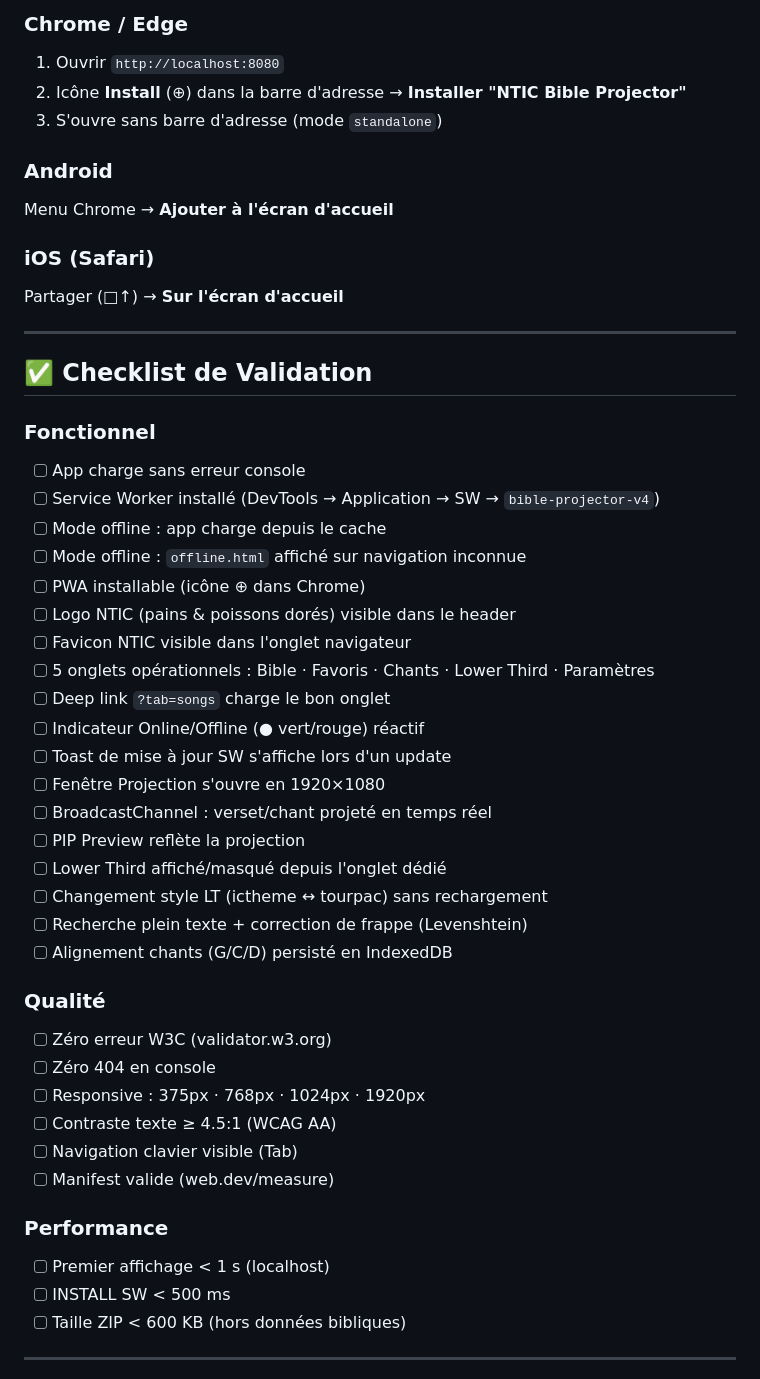
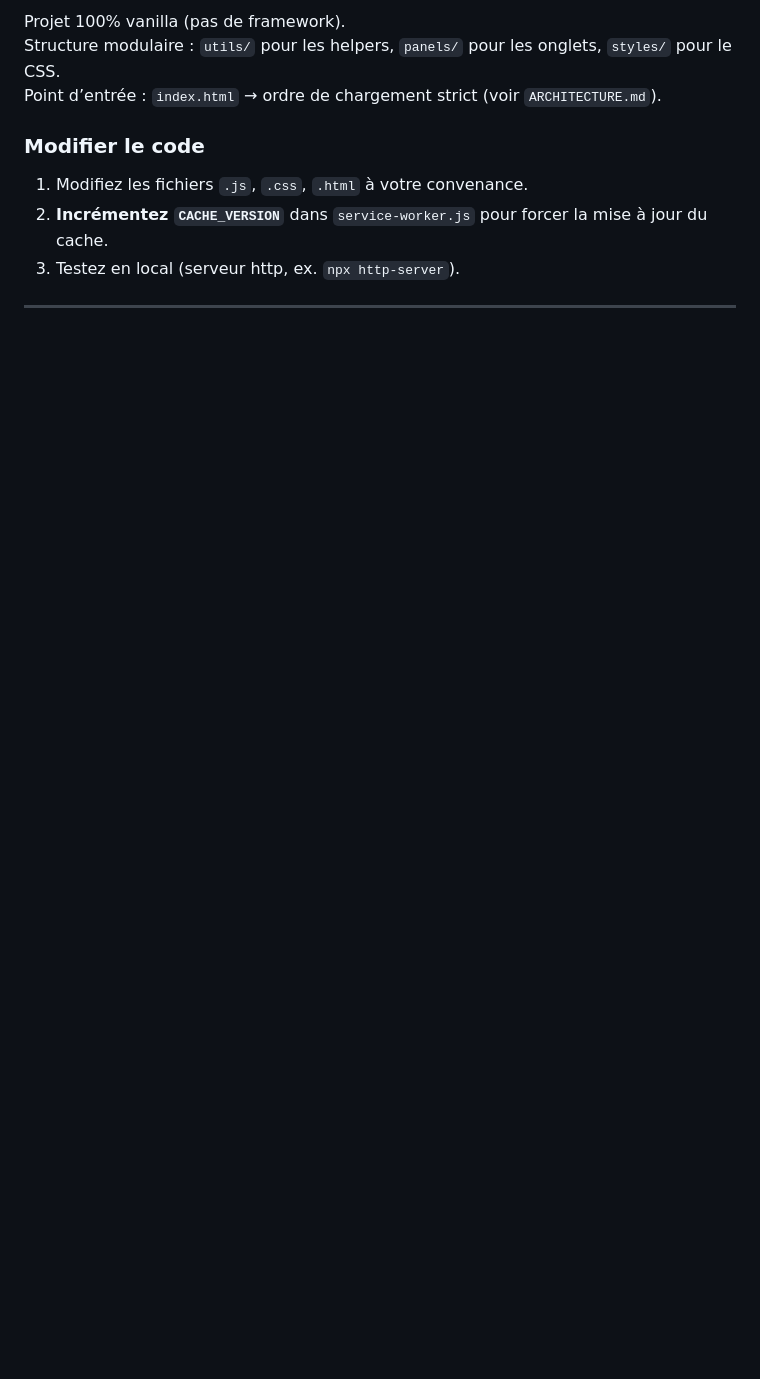
Before and after one commit to mombondooscar-droid/NTIC-Bible-Projector, a Markdown page: README.md, the part around one of its changes. GitHub-like rendering; blank space fills up the shorter version.

```diff
--- a/README.md
+++ b/README.md
@@ -135,51 +82,13 @@ Animations : `slideInUp` · `slideOutDown` · `fadeInScaleLeft` · `wipe-in/out`
 
-### Chrome / Edge
-1. Ouvrir `http://localhost:8080`
-2. Icône **Install** (⊕) dans la barre d'adresse → **Installer "NTIC Bible Projector"**
-3. S'ouvre sans barre d'adresse (mode `standalone`)
+Projet 100% vanilla (pas de framework).
+Structure modulaire : `utils/` pour les helpers, `panels/` pour les onglets, `styles/` pour le CSS.
+Point d’entrée : `index.html` → ordre de chargement strict (voir `ARCHITECTURE.md`).
 
-### Android
-Menu Chrome → **Ajouter à l'écran d'accueil**
+### Modifier le code
 
-### iOS (Safari)
-Partager (□↑) → **Sur l'écran d'accueil**
+1. Modifiez les fichiers `.js`, `.css`, `.html` à votre convenance.
+2. **Incrémentez `CACHE_VERSION`** dans `service-worker.js` pour forcer la mise à jour du cache.
+3. Testez en local (serveur http, ex. `npx http-server`).
 
 ---
 
-## ✅ Checklist de Validation
-
-### Fonctionnel
-- [ ] App charge sans erreur console
-- [ ] Service Worker installé (DevTools → Application → SW → `bible-projector-v4`)
-- [ ] Mode offline : app charge depuis le cache
-- [ ] Mode offline : `offline.html` affiché sur navigation inconnue
-- [ ] PWA installable (icône ⊕ dans Chrome)
-- [ ] Logo NTIC (pains & poissons dorés) visible dans le header
-- [ ] Favicon NTIC visible dans l'onglet navigateur
-- [ ] 5 onglets opérationnels : Bible · Favoris · Chants · Lower Third · Paramètres
-- [ ] Deep link `?tab=songs` charge le bon onglet
-- [ ] Indicateur Online/Offline (● vert/rouge) réactif
-- [ ] Toast de mise à jour SW s'affiche lors d'un update
-- [ ] Fenêtre Projection s'ouvre en 1920×1080
-- [ ] BroadcastChannel : verset/chant projeté en temps réel
-- [ ] PIP Preview reflète la projection
-- [ ] Lower Third affiché/masqué depuis l'onglet dédié
-- [ ] Changement style LT (ictheme ↔ tourpac) sans rechargement
-- [ ] Recherche plein texte + correction de frappe (Levenshtein)
-- [ ] Alignement chants (G/C/D) persisté en IndexedDB
-
-### Qualité
-- [ ] Zéro erreur W3C (validator.w3.org)
-- [ ] Zéro 404 en console
-- [ ] Responsive : 375px · 768px · 1024px · 1920px
-- [ ] Contraste texte ≥ 4.5:1 (WCAG AA)
-- [ ] Navigation clavier visible (Tab)
-- [ ] Manifest valide (web.dev/measure)
-
-### Performance
-- [ ] Premier affichage < 1 s (localhost)
-- [ ] INSTALL SW < 500 ms
-- [ ] Taille ZIP < 600 KB (hors données bibliques)
-
----
-
```
Also changed, not shown: other parts of README.md (+50 -127 lines).
